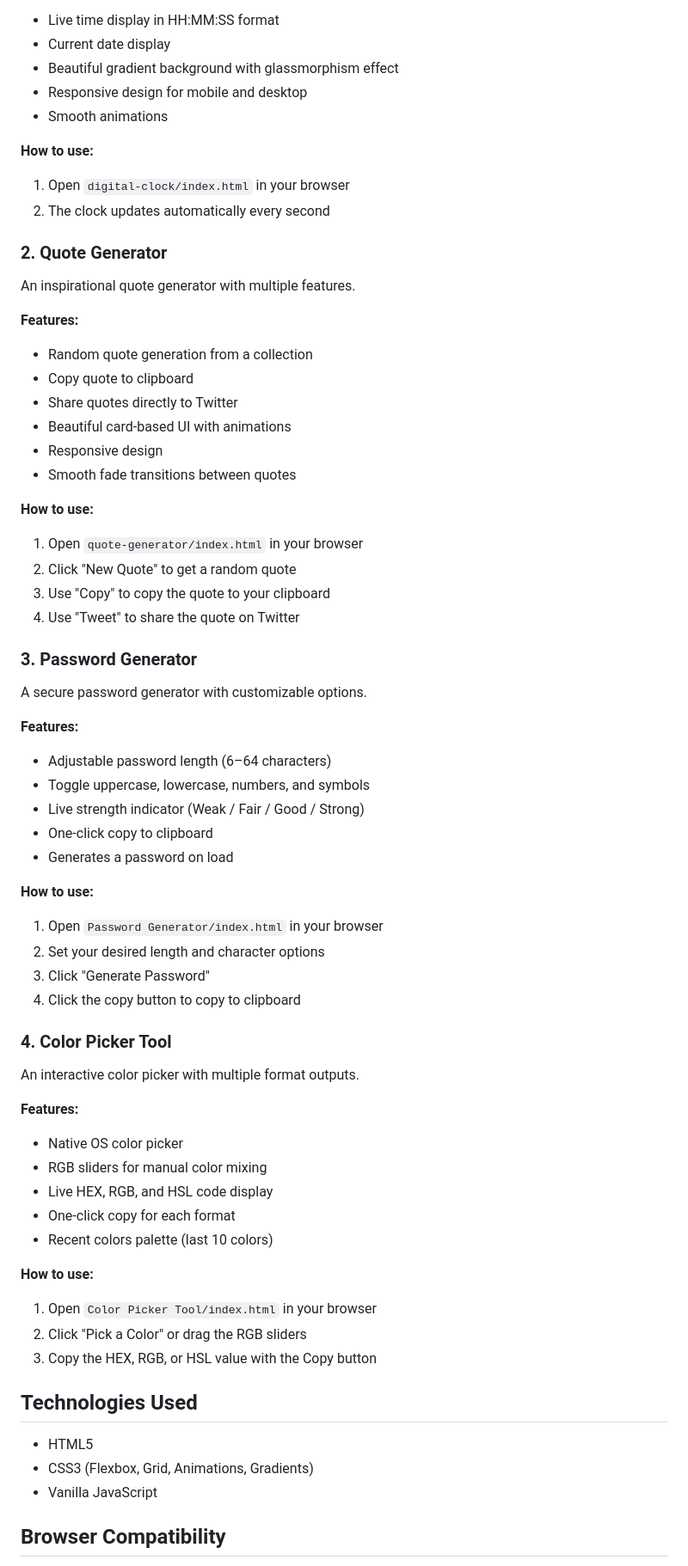
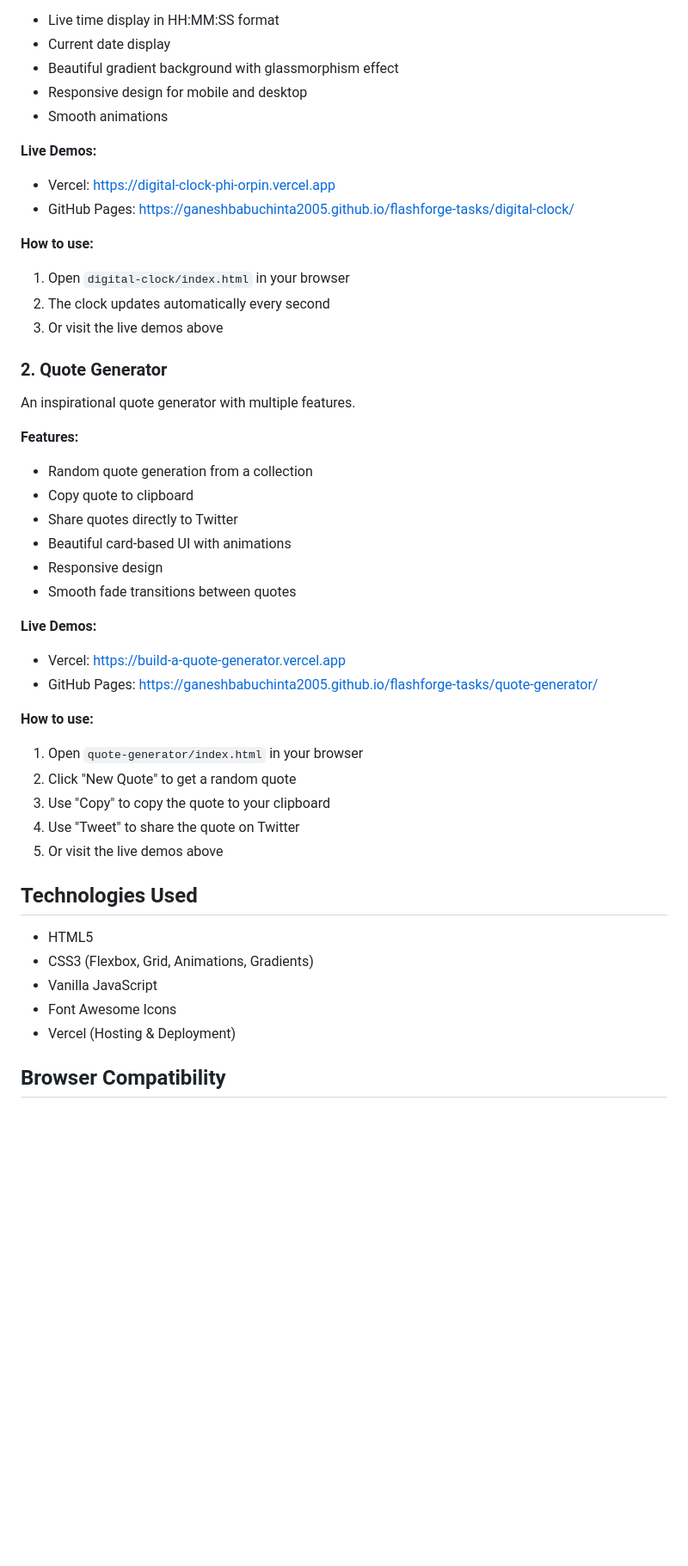
Before and after one commit to GaneshbabuChinta2005/flashforge-tasks, a Markdown page: README.md, the part around one of its changes. Shown at 86% size. Rendered like a GitHub page; blank space fills up the shorter version.

Commit message:
Add all Vercel deployment links to README

```diff
--- a/README.md
+++ b/README.md
@@ -26,9 +32,14 @@ A real-time digital clock displaying current time and date.
 - Responsive design for mobile and desktop
 - Smooth animations
 
+**Live Demos:**
+- Vercel: [https://digital-clock-phi-orpin.vercel.app](https://digital-clock-phi-orpin.vercel.app)
+- GitHub Pages: [https://ganeshbabuchinta2005.github.io/flashforge-tasks/digital-clock/](https://ganeshbabuchinta2005.github.io/flashforge-tasks/digital-clock/)
+
 **How to use:**
 1. Open `digital-clock/index.html` in your browser
 2. The clock updates automatically every second
+3. Or visit the live demos above
 
 ### 2. Quote Generator
 An inspirational quote generator with multiple features.
@@ -41,47 +52,23 @@ An inspirational quote generator with multiple features.
 - Responsive design
 - Smooth fade transitions between quotes
 
+**Live Demos:**
+- Vercel: [https://build-a-quote-generator.vercel.app](https://build-a-quote-generator.vercel.app)
+- GitHub Pages: [https://ganeshbabuchinta2005.github.io/flashforge-tasks/quote-generator/](https://ganeshbabuchinta2005.github.io/flashforge-tasks/quote-generator/)
+
 **How to use:**
 1. Open `quote-generator/index.html` in your browser
 2. Click "New Quote" to get a random quote
 3. Use "Copy" to copy the quote to your clipboard
 4. Use "Tweet" to share the quote on Twitter
-
-### 3. Password Generator
-A secure password generator with customizable options.
-
-**Features:**
-- Adjustable password length (6–64 characters)
-- Toggle uppercase, lowercase, numbers, and symbols
-- Live strength indicator (Weak / Fair / Good / Strong)
-- One-click copy to clipboard
-- Generates a password on load
-
-**How to use:**
-1. Open `Password Generator/index.html` in your browser
-2. Set your desired length and character options
-3. Click "Generate Password"
-4. Click the copy button to copy to clipboard
-
-### 4. Color Picker Tool
-An interactive color picker with multiple format outputs.
-
-**Features:**
-- Native OS color picker
-- RGB sliders for manual color mixing
-- Live HEX, RGB, and HSL code display
-- One-click copy for each format
-- Recent colors palette (last 10 colors)
-
-**How to use:**
-1. Open `Color Picker Tool/index.html` in your browser
-2. Click "Pick a Color" or drag the RGB sliders
-3. Copy the HEX, RGB, or HSL value with the Copy button
+5. Or visit the live demos above
 
 ## Technologies Used
 - HTML5
 - CSS3 (Flexbox, Grid, Animations, Gradients)
 - Vanilla JavaScript
+- Font Awesome Icons
+- Vercel (Hosting & Deployment)
 
 ## Browser Compatibility
 - Chrome
```
Also changed, not shown: other parts of README.md (+20 -5 lines).
